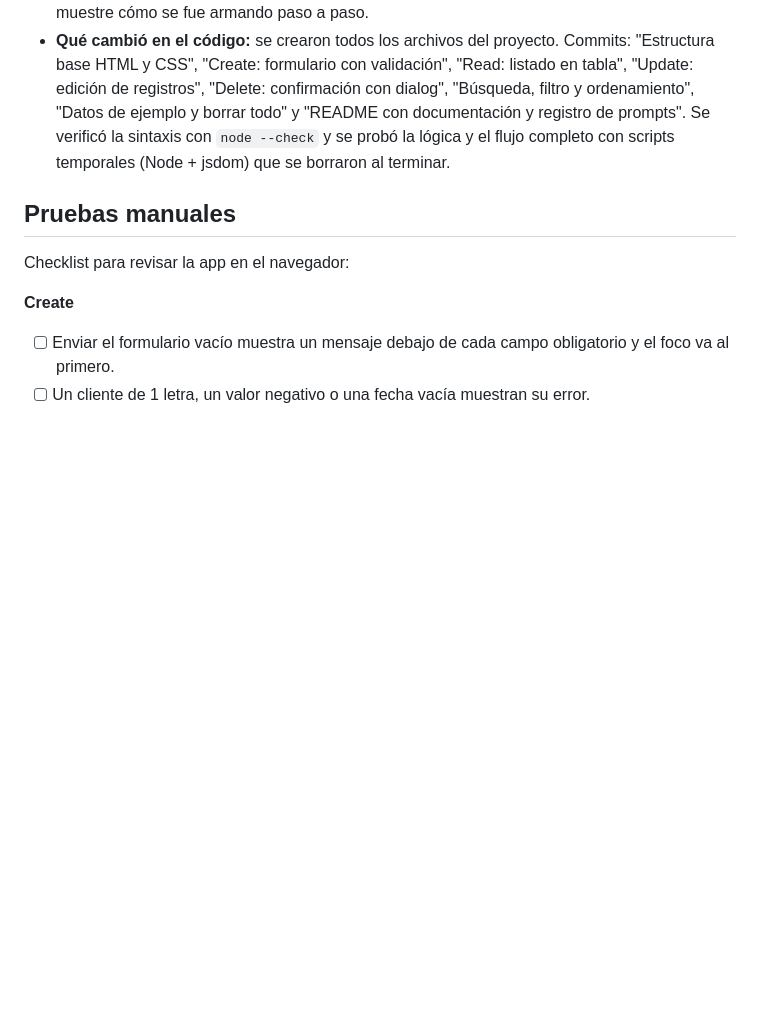
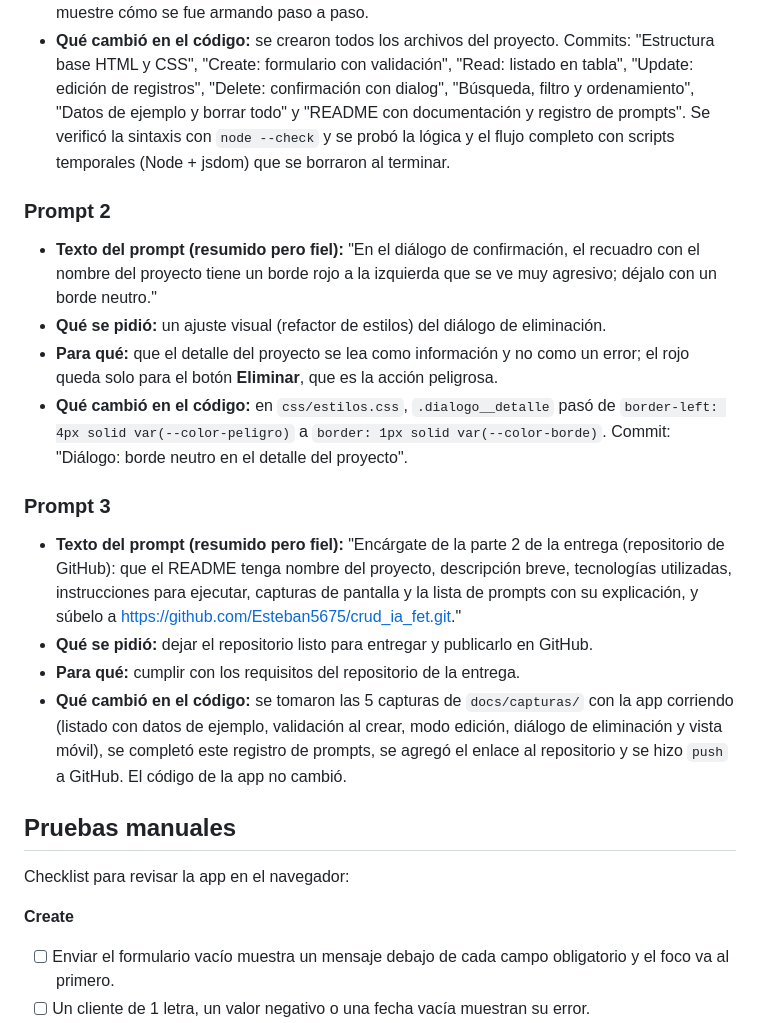
Before and after one commit to Esteban5675/crud_ia_fet, a Markdown page: README.md, the part around one of its changes. Rendered like a GitHub page; blank space fills up the shorter version.

Commit message:
README: capturas de pantalla y registro de los prompts 2 y 3
Cinco capturas reales de la app (listado, validación, edición,
eliminación y móvil), enlace al repositorio y prompts 2 y 3.

Co-Authored-By: Claude Opus 5.5 <noreply@anthropic.com>

```diff
--- a/README.md
+++ b/README.md
@@ -111,6 +115,20 @@ Usé un asistente de IA (Claude Code) como apoyo para generar la base del proyec
 - **Para qué:** tener una base funcional y bien organizada del CRUD, con historial de commits que muestre cómo se fue armando paso a paso.
 - **Qué cambió en el código:** se crearon todos los archivos del proyecto. Commits: "Estructura base HTML y CSS", "Create: formulario con validación", "Read: listado en tabla", "Update: edición de registros", "Delete: confirmación con dialog", "Búsqueda, filtro y ordenamiento", "Datos de ejemplo y borrar todo" y "README con documentación y registro de prompts". Se verificó la sintaxis con `node --check` y se probó la lógica y el flujo completo con scripts temporales (Node + jsdom) que se borraron al terminar.
 
+### Prompt 2
+
+- **Texto del prompt (resumido pero fiel):** "En el diálogo de confirmación, el recuadro con el nombre del proyecto tiene un borde rojo a la izquierda que se ve muy agresivo; déjalo con un borde neutro."
+- **Qué se pidió:** un ajuste visual (refactor de estilos) del diálogo de eliminación.
+- **Para qué:** que el detalle del proyecto se lea como información y no como un error; el rojo queda solo para el botón **Eliminar**, que es la acción peligrosa.
+- **Qué cambió en el código:** en `css/estilos.css`, `.dialogo__detalle` pasó de `border-left: 4px solid var(--color-peligro)` a `border: 1px solid var(--color-borde)`. Commit: "Diálogo: borde neutro en el detalle del proyecto".
+
+### Prompt 3
+
+- **Texto del prompt (resumido pero fiel):** "Encárgate de la parte 2 de la entrega (repositorio de GitHub): que el README tenga nombre del proyecto, descripción breve, tecnologías utilizadas, instrucciones para ejecutar, capturas de pantalla y la lista de prompts con su explicación, y súbelo a https://github.com/Esteban5675/crud_ia_fet.git."
+- **Qué se pidió:** dejar el repositorio listo para entregar y publicarlo en GitHub.
+- **Para qué:** cumplir con los requisitos del repositorio de la entrega.
+- **Qué cambió en el código:** se tomaron las 5 capturas de `docs/capturas/` con la app corriendo (listado con datos de ejemplo, validación al crear, modo edición, diálogo de eliminación y vista móvil), se completó este registro de prompts, se agregó el enlace al repositorio y se hizo `push` a GitHub. El código de la app no cambió.
+
 <!--
 Plantilla para los siguientes prompts (copiar y llenar):
 
```
Also changed, not shown: other parts of README.md (+4 -0 lines), docs/capturas/01-listado.png (added), docs/capturas/02-crear.png (added), docs/capturas/03-editar.png (added), docs/capturas/04-eliminar.png (added), docs/capturas/05-movil.png (added), 1 other file.
